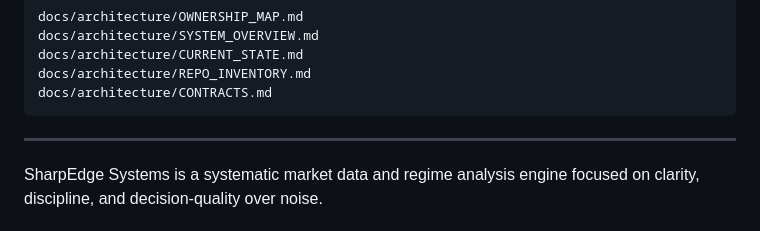
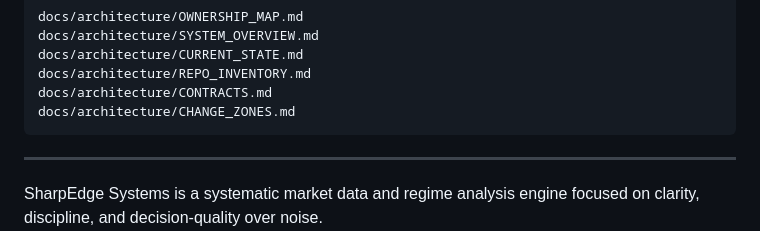
Before and after one commit to kvandre12-commits/SharpEdge-System, a Markdown page: README.md, the part around the change. GitHub-like rendering.

Commit message:
Document SharpEdge change zones

````diff
--- a/README.md
+++ b/README.md
@@ -47,6 +47,7 @@ docs/architecture/SYSTEM_OVERVIEW.md
 docs/architecture/CURRENT_STATE.md
 docs/architecture/REPO_INVENTORY.md
 docs/architecture/CONTRACTS.md
+docs/architecture/CHANGE_ZONES.md
 ```
 
 ---
````
Also changed, not shown: docs/architecture/CHANGE_ZONES.md (added, +169 -0 lines).
